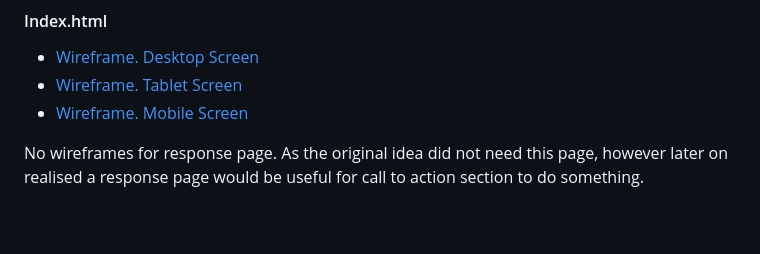
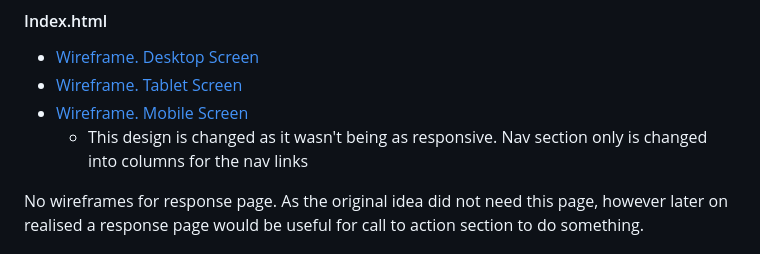
Before and after one commit to Omar-Alme/marketing-agency, a Markdown page: README.md, the part around the change. GitHub-like rendering; blank space fills up the shorter version.

Commit message:
Add description to mobile wireframe

```diff
--- a/README.md
+++ b/README.md
@@ -196,6 +196,7 @@ Here is a link to preview the website on all screens [Responsive Preview](https:
 - [Wireframe. Desktop Screen](documentations/desktop-marketme.png)
 - [Wireframe. Tablet Screen](documentations/tablet-marketme.png)
 - [Wireframe. Mobile Screen](documentations/mobile-marketme.png)
+    - This design is changed as it wasn't being as responsive. Nav section only is changed into columns for the nav links
 
 No wireframes for response page. As the original idea did not need this page, however later on realised a response page would be useful for call to action section to do something.
 
```
